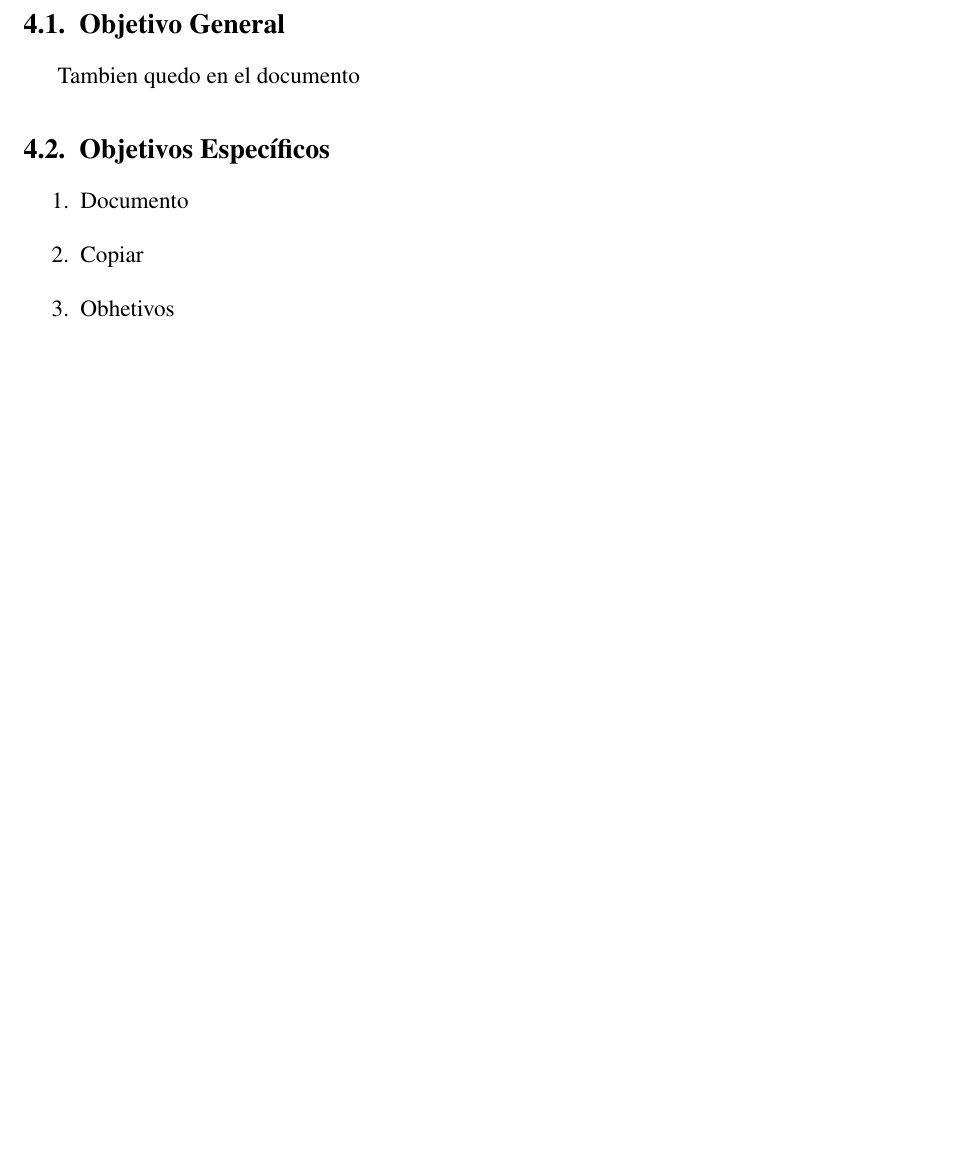
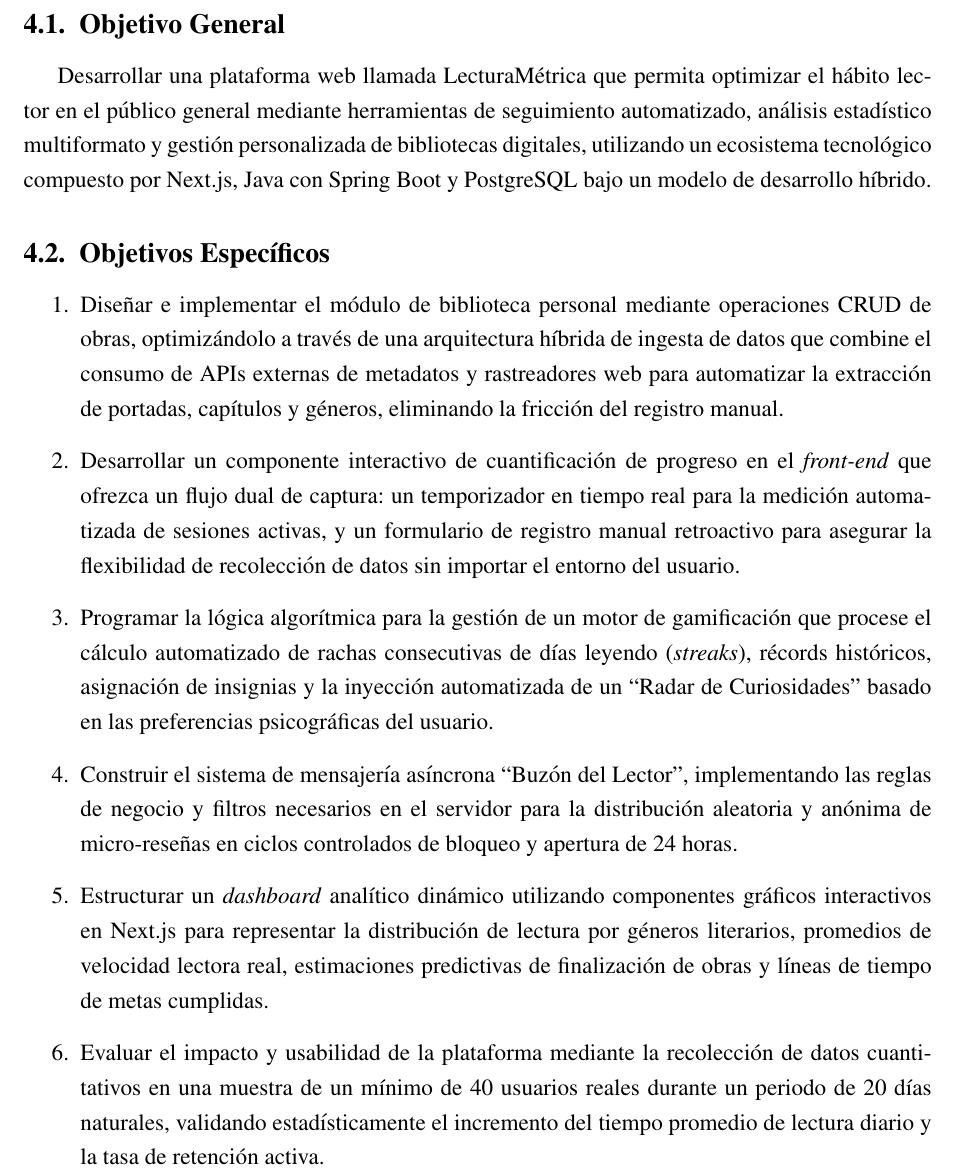
Before and after one commit to SoftFairies/documentacion, a LaTeX document (latex/pi.tex): part of page 10 of 15, cut so that both start at the same text, the shorter picture padded with empty space. Compiled offline with pdfLaTeX.

Commit message:
latex : objetivos

```diff
--- a/latex/pi.tex
+++ b/latex/pi.tex
@@ -153,13 +153,16 @@
 \section{Objetivos}
 
 \subsection{Objetivo General}
-Tambien quedo en el documento
+Desarrollar una plataforma web llamada LecturaMétrica que permita optimizar el hábito lector en el público general mediante herramientas de seguimiento automatizado, análisis estadístico multiformato y gestión personalizada de bibliotecas digitales, utilizando un ecosistema tecnológico compuesto por Next.js, Java con Spring Boot y PostgreSQL bajo un modelo de desarrollo híbrido.
 
 \subsection{Objetivos Específicos}
 \begin{enumerate}
-    \item Documento
-    \item Copiar
-    \item Obhetivos
+   \item Diseñar e implementar el módulo de biblioteca personal mediante operaciones CRUD de obras, optimizándolo a través de una arquitectura híbrida de ingesta de datos que combine el consumo de APIs externas de metadatos y rastreadores web para automatizar la extracción de portadas, capítulos y géneros, eliminando la fricción del registro manual.
+   \item Desarrollar un componente interactivo de cuantificación de progreso en el \textit{front-end} que ofrezca un flujo dual de captura: un temporizador en tiempo real para la medición automatizada de sesiones activas, y un formulario de registro manual retroactivo para asegurar la flexibilidad de recolección de datos sin importar el entorno del usuario.
+   \item Programar la lógica algorítmica para la gestión de un motor de gamificación que procese el cálculo automatizado de rachas consecutivas de días leyendo (\textit{streaks}), récords históricos, asignación de insignias y la inyección automatizada de un ``Radar de Curiosidades'' basado en las preferencias psicográficas del usuario.
+   \item Construir el sistema de mensajería asíncrona ``Buzón del Lector'', implementando las reglas de negocio y filtros necesarios en el servidor para la distribución aleatoria y anónima de micro-reseñas en ciclos controlados de bloqueo y apertura de 24 horas.
+   \item Estructurar un \textit{dashboard} analítico dinámico utilizando componentes gráficos interactivos en Next.js para representar la distribución de lectura por géneros literarios, promedios de velocidad lectora real, estimaciones predictivas de finalización de obras y líneas de tiempo de metas cumplidas.
+   \item Evaluar el impacto y usabilidad de la plataforma mediante la recolección de datos cuantitativos en una muestra de un mínimo de 40 usuarios reales durante un periodo de 20 días naturales, validando estadísticamente el incremento del tiempo promedio de lectura diario y la tasa de retención activa.
 \end{enumerate}
 
 \newpage
```
